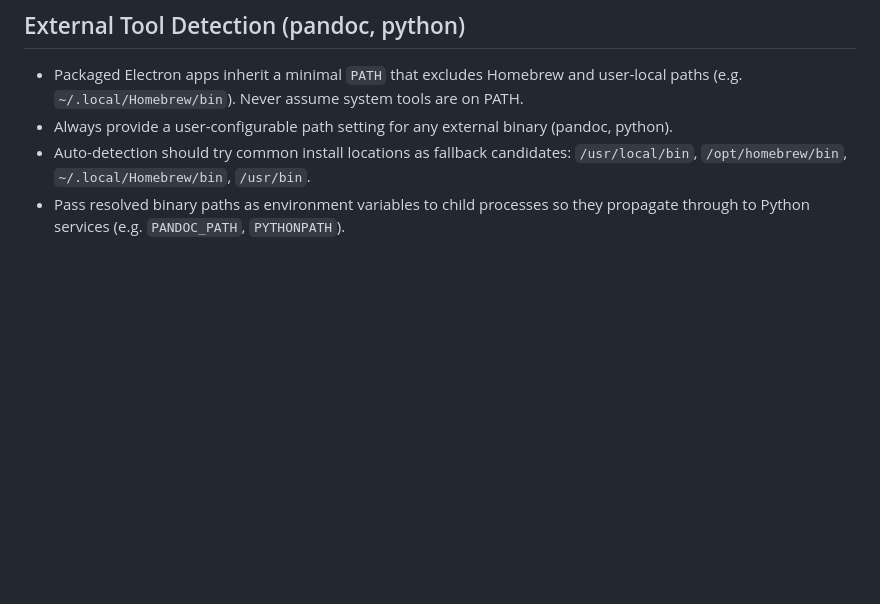
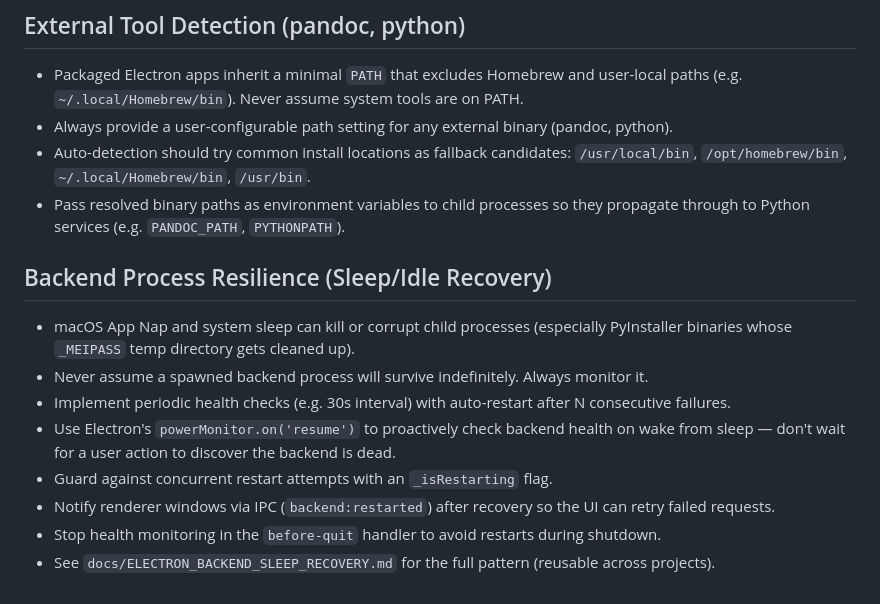
Before and after one commit to obodnikov/markdown-viewer, a Markdown page: AI_ELECTRON.md, the part around the change. GitHub-like rendering; blank space fills up the shorter version.

```diff
--- a/AI_ELECTRON.md
+++ b/AI_ELECTRON.md
@@ -55,3 +55,18 @@ Derived from real bugs encountered during implementation.
   `/usr/local/bin`, `/opt/homebrew/bin`, `~/.local/Homebrew/bin`, `/usr/bin`.
 - Pass resolved binary paths as environment variables to child processes so they
   propagate through to Python services (e.g. `PANDOC_PATH`, `PYTHONPATH`).
+
+## Backend Process Resilience (Sleep/Idle Recovery)
+
+- macOS App Nap and system sleep can kill or corrupt child processes (especially
+  PyInstaller binaries whose `_MEIPASS` temp directory gets cleaned up).
+- Never assume a spawned backend process will survive indefinitely. Always monitor it.
+- Implement periodic health checks (e.g. 30s interval) with auto-restart after N
+  consecutive failures.
+- Use Electron's `powerMonitor.on('resume')` to proactively check backend health
+  on wake from sleep — don't wait for a user action to discover the backend is dead.
+- Guard against concurrent restart attempts with an `_isRestarting` flag.
+- Notify renderer windows via IPC (`backend:restarted`) after recovery so the UI
+  can retry failed requests.
+- Stop health monitoring in the `before-quit` handler to avoid restarts during shutdown.
+- See `docs/ELECTRON_BACKEND_SLEEP_RECOVERY.md` for the full pattern (reusable across projects).
```
Also changed, not shown: ARCHITECTURE.md (+5 -2 lines), docs/ELECTRON_BACKEND_SLEEP_RECOVERY.md (added, +237 -0 lines).
